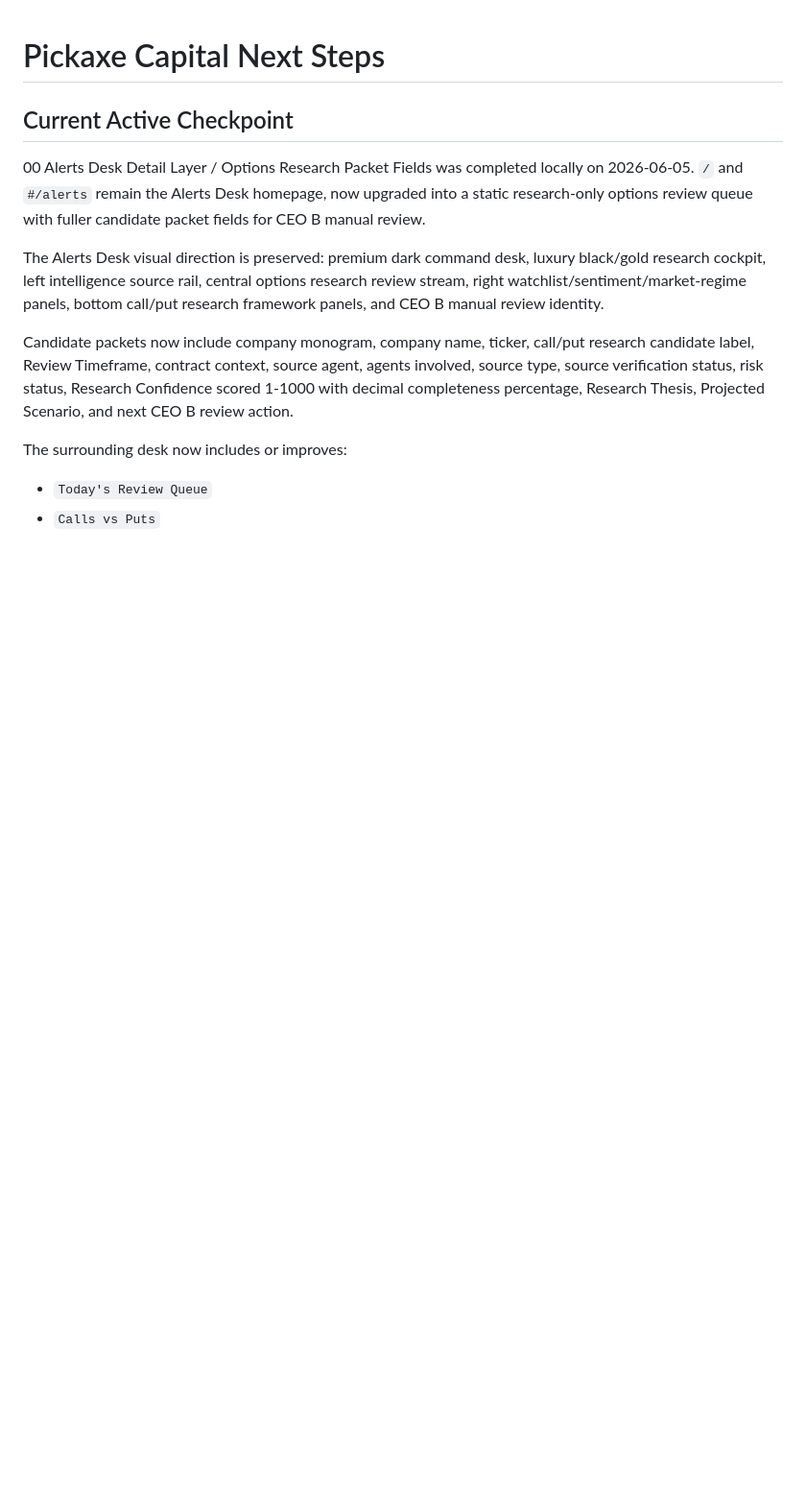
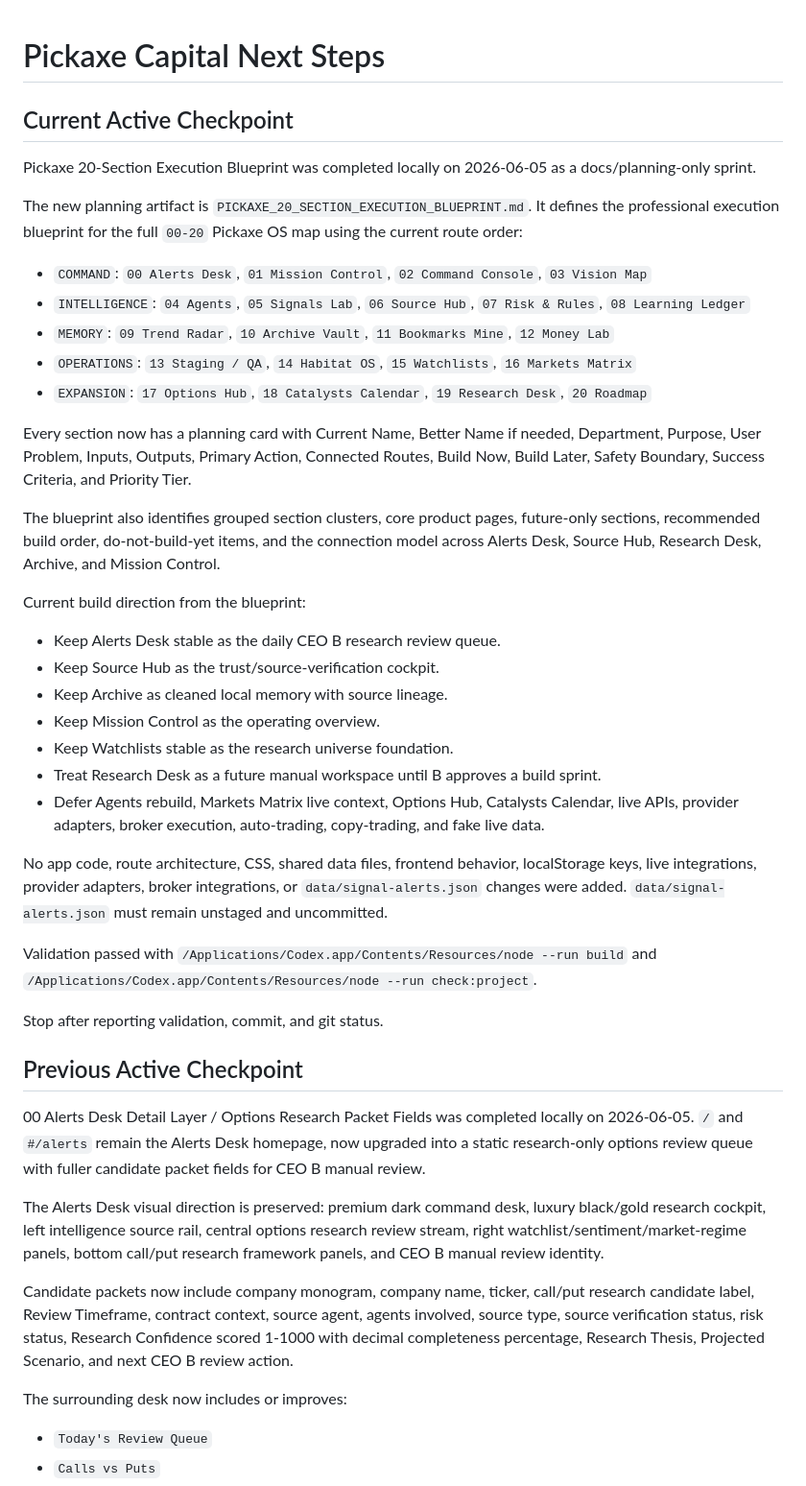
Before and after one commit to Burberrry/Pickaxe-Capital, a Markdown page: NEXT_STEPS.md, the part around the change. Shown at 96% size. GitHub-like rendering; blank space fills up the shorter version.

Commit message:
Add Pickaxe 20-section execution blueprint

```diff
--- a/NEXT_STEPS.md
+++ b/NEXT_STEPS.md
@@ -1,6 +1,38 @@
 # Pickaxe Capital Next Steps
 
 ## Current Active Checkpoint
+
+Pickaxe 20-Section Execution Blueprint was completed locally on 2026-06-05 as a docs/planning-only sprint.
+
+The new planning artifact is `PICKAXE_20_SECTION_EXECUTION_BLUEPRINT.md`. It defines the professional execution blueprint for the full `00-20` Pickaxe OS map using the current route order:
+
+- `COMMAND`: `00 Alerts Desk`, `01 Mission Control`, `02 Command Console`, `03 Vision Map`
+- `INTELLIGENCE`: `04 Agents`, `05 Signals Lab`, `06 Source Hub`, `07 Risk & Rules`, `08 Learning Ledger`
+- `MEMORY`: `09 Trend Radar`, `10 Archive Vault`, `11 Bookmarks Mine`, `12 Money Lab`
+- `OPERATIONS`: `13 Staging / QA`, `14 Habitat OS`, `15 Watchlists`, `16 Markets Matrix`
+- `EXPANSION`: `17 Options Hub`, `18 Catalysts Calendar`, `19 Research Desk`, `20 Roadmap`
+
+Every section now has a planning card with Current Name, Better Name if needed, Department, Purpose, User Problem, Inputs, Outputs, Primary Action, Connected Routes, Build Now, Build Later, Safety Boundary, Success Criteria, and Priority Tier.
+
+The blueprint also identifies grouped section clusters, core product pages, future-only sections, recommended build order, do-not-build-yet items, and the connection model across Alerts Desk, Source Hub, Research Desk, Archive, and Mission Control.
+
+Current build direction from the blueprint:
+
+- Keep Alerts Desk stable as the daily CEO B research review queue.
+- Keep Source Hub as the trust/source-verification cockpit.
+- Keep Archive as cleaned local memory with source lineage.
+- Keep Mission Control as the operating overview.
+- Keep Watchlists stable as the research universe foundation.
+- Treat Research Desk as a future manual workspace until B approves a build sprint.
+- Defer Agents rebuild, Markets Matrix live context, Options Hub, Catalysts Calendar, live APIs, provider adapters, broker execution, auto-trading, copy-trading, and fake live data.
+
+No app code, route architecture, CSS, shared data files, frontend behavior, localStorage keys, live integrations, provider adapters, broker integrations, or `data/signal-alerts.json` changes were added. `data/signal-alerts.json` must remain unstaged and uncommitted.
+
+Validation passed with `/Applications/Codex.app/Contents/Resources/node --run build` and `/Applications/Codex.app/Contents/Resources/node --run check:project`.
+
+Stop after reporting validation, commit, and git status.
+
+## Previous Active Checkpoint
 
 00 Alerts Desk Detail Layer / Options Research Packet Fields was completed locally on 2026-06-05. `/` and `#/alerts` remain the Alerts Desk homepage, now upgraded into a static research-only options review queue with fuller candidate packet fields for CEO B manual review.
 
```
Also changed, not shown: PICKAXE_20_SECTION_EXECUTION_BLUEPRINT.md (added, +510 -0 lines), PROJECT_STATUS.md (+15 -0 lines).
